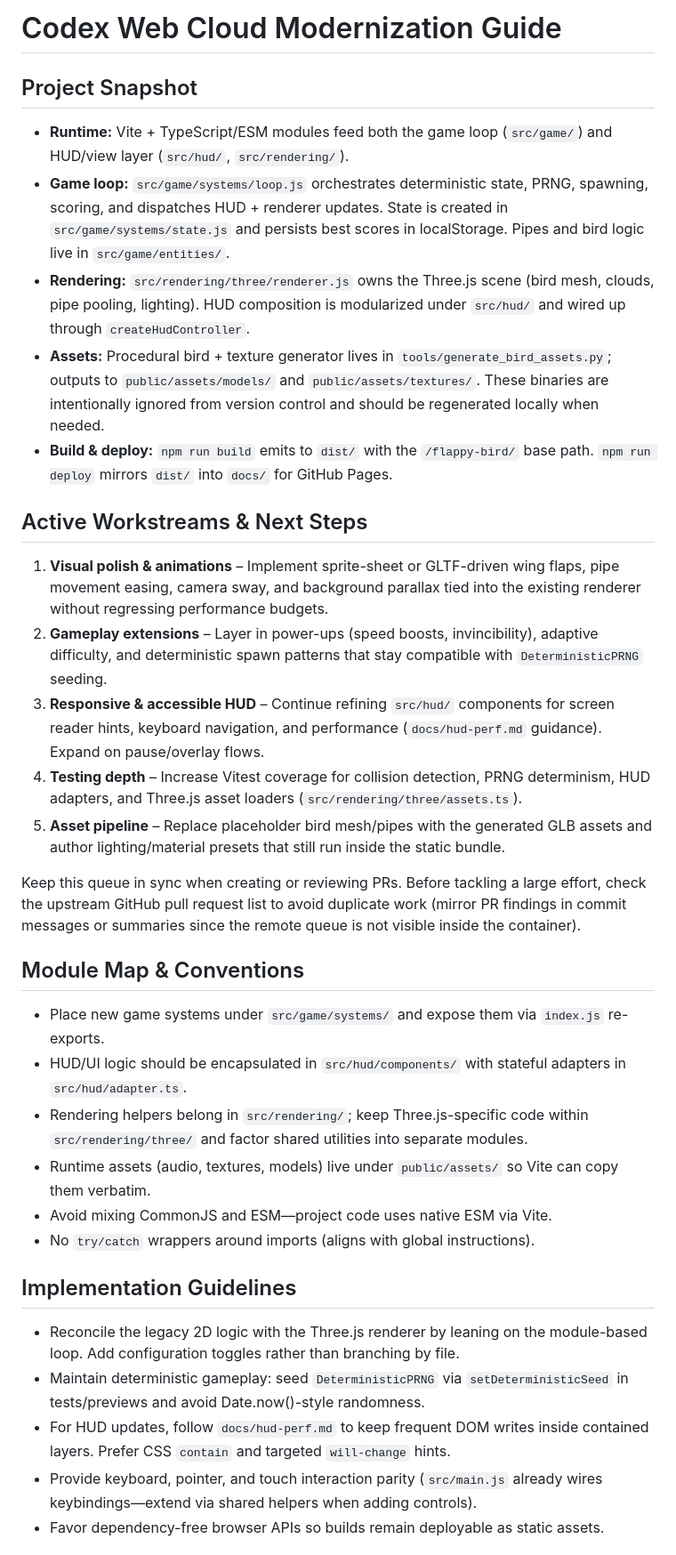
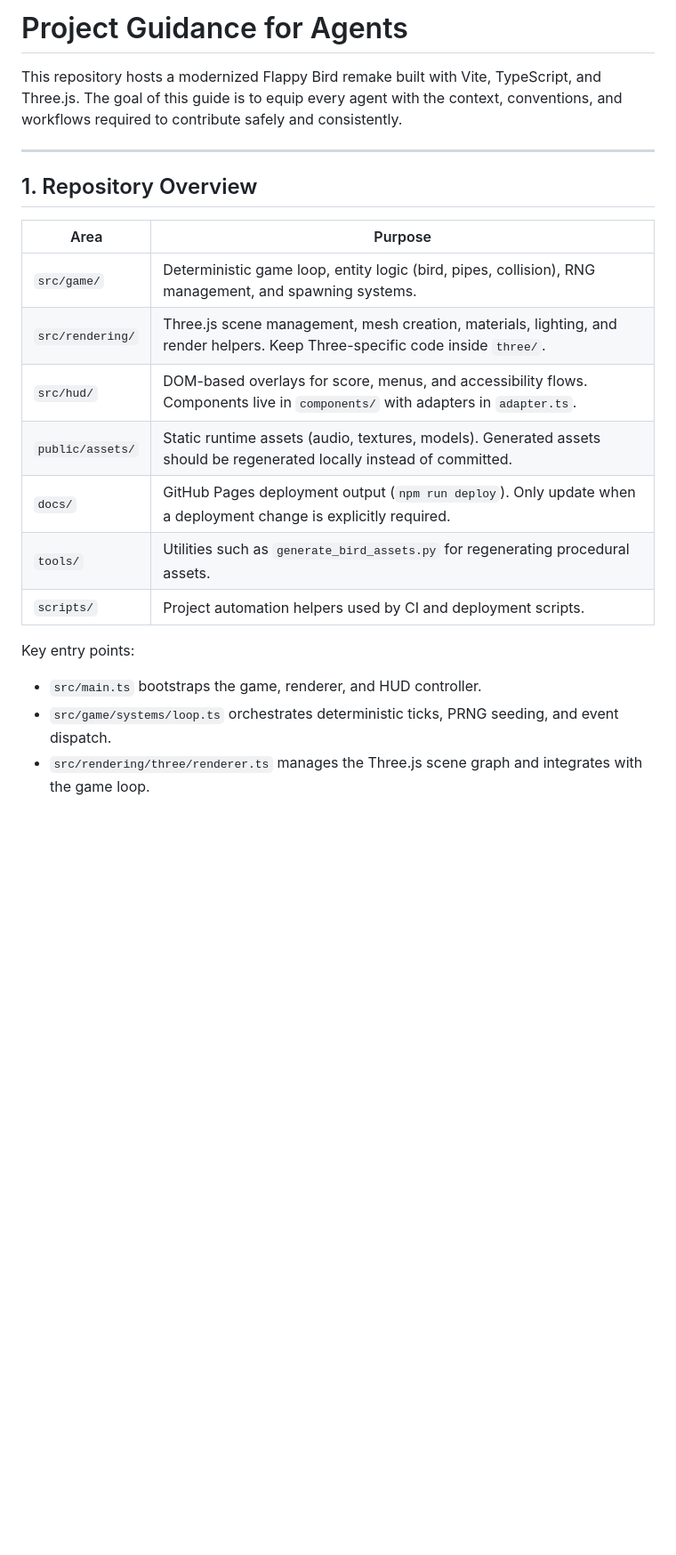
Before and after one commit to Alex-Unnippillil/flappy-bird, a Markdown page: AGENTS.md, the part around the change printed below. Shown: that part at 89% size. GitHub-like rendering; blank space fills up the shorter version.

```diff
--- a/AGENTS.md
+++ b/AGENTS.md
@@ -1,33 +1,23 @@
-# Codex Web Cloud Modernization Guide
+# Project Guidance for Agents
 
-## Project Snapshot
-- **Runtime:** Vite + TypeScript/ESM modules feed both the game loop (`src/game/`) and HUD/view layer (`src/hud/`, `src/rendering/`).
-- **Game loop:** `src/game/systems/loop.js` orchestrates deterministic state, PRNG, spawning, scoring, and dispatches HUD + renderer updates. State is created in `src/game/systems/state.js` and persists best scores in localStorage. Pipes and bird logic live in `src/game/entities/`.
-- **Rendering:** `src/rendering/three/renderer.js` owns the Three.js scene (bird mesh, clouds, pipe pooling, lighting). HUD composition is modularized under `src/hud/` and wired up through `createHudController`.
-- **Assets:** Procedural bird + texture generator lives in `tools/generate_bird_assets.py`; outputs to `public/assets/models/` and `public/assets/textures/`. These binaries are intentionally ignored from version control and should be regenerated locally when needed.
-- **Build & deploy:** `npm run build` emits to `dist/` with the `/flappy-bird/` base path. `npm run deploy` mirrors `dist/` into `docs/` for GitHub Pages.
+This repository hosts a modernized Flappy Bird remake built with Vite, TypeScript, and Three.js. The goal of this guide is to equip every agent with the context, conventions, and workflows required to contribute safely and consistently.
 
-## Active Workstreams & Next Steps
-1. **Visual polish & animations** – Implement sprite-sheet or GLTF-driven wing flaps, pipe movement easing, camera sway, and background parallax tied into the existing renderer without regressing performance budgets.
-2. **Gameplay extensions** – Layer in power-ups (speed boosts, invincibility), adaptive difficulty, and deterministic spawn patterns that stay compatible with `DeterministicPRNG` seeding.
-3. **Responsive & accessible HUD** – Continue refining `src/hud/` components for screen reader hints, keyboard navigation, and performance (`docs/hud-perf.md` guidance). Expand on pause/overlay flows.
-4. **Testing depth** – Increase Vitest coverage for collision detection, PRNG determinism, HUD adapters, and Three.js asset loaders (`src/rendering/three/assets.ts`).
-5. **Asset pipeline** – Replace placeholder bird mesh/pipes with the generated GLB assets and author lighting/material presets that still run inside the static bundle.
+---
 
-Keep this queue in sync when creating or reviewing PRs. Before tackling a large effort, check the upstream GitHub pull request list to avoid duplicate work (mirror PR findings in commit messages or summaries since the remote queue is not visible inside the container).
+## 1. Repository Overview
 
-## Module Map & Conventions
-- Place new game systems under `src/game/systems/` and expose them via `index.js` re-exports.
-- HUD/UI logic should be encapsulated in `src/hud/components/` with stateful adapters in `src/hud/adapter.ts`.
-- Rendering helpers belong in `src/rendering/`; keep Three.js-specific code within `src/rendering/three/` and factor shared utilities into separate modules.
-- Runtime assets (audio, textures, models) live under `public/assets/` so Vite can copy them verbatim.
-- Avoid mixing CommonJS and ESM—project code uses native ESM via Vite.
-- No `try/catch` wrappers around imports (aligns with global instructions).
+| Area | Purpose |
+| --- | --- |
+| `src/game/` | Deterministic game loop, entity logic (bird, pipes, collision), RNG management, and spawning systems. |
+| `src/rendering/` | Three.js scene management, mesh creation, materials, lighting, and render helpers. Keep Three-specific code inside `three/`. |
+| `src/hud/` | DOM-based overlays for score, menus, and accessibility flows. Components live in `components/` with adapters in `adapter.ts`. |
+| `public/assets/` | Static runtime assets (audio, textures, models). Generated assets should be regenerated locally instead of committed. |
+| `docs/` | GitHub Pages deployment output (`npm run deploy`). Only update when a deployment change is explicitly required. |
+| `tools/` | Utilities such as `generate_bird_assets.py` for regenerating procedural assets. |
+| `scripts/` | Project automation helpers used by CI and deployment scripts. |
 
-## Implementation Guidelines
-- Reconcile the legacy 2D logic with the Three.js renderer by leaning on the module-based loop. Add configuration toggles rather than branching by file.
-- Maintain deterministic gameplay: seed `DeterministicPRNG` via `setDeterministicSeed` in tests/previews and avoid Date.now()-style randomness.
-- For HUD updates, follow `docs/hud-perf.md` to keep frequent DOM writes inside contained layers. Prefer CSS `contain` and targeted `will-change` hints.
-- Provide keyboard, pointer, and touch interaction parity (`src/main.js` already wires keybindings—extend via shared helpers when adding controls).
-- Favor dependency-free browser APIs so builds remain deployable as static assets.
+Key entry points:
+- `src/main.ts` bootstraps the game, renderer, and HUD controller.
+- `src/game/systems/loop.ts` orchestrates deterministic ticks, PRNG seeding, and event dispatch.
+- `src/rendering/three/renderer.ts` manages the Three.js scene graph and integrates with the game loop.
 
```
Also changed, not shown: other parts of AGENTS.md (+78 -18 lines).
